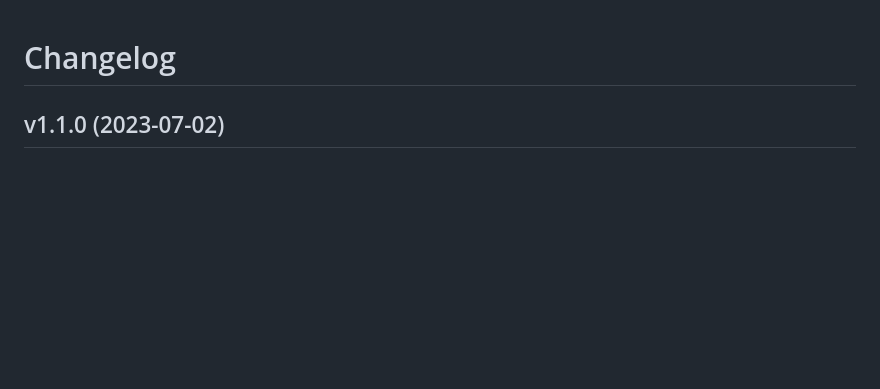
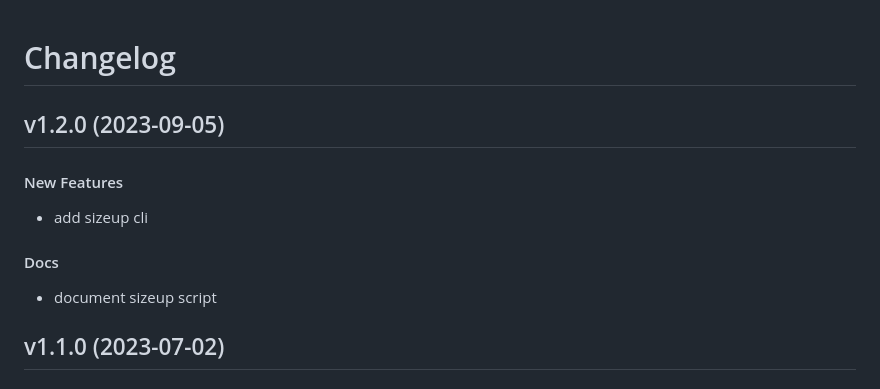
Before and after one commit to matt-manes/pathier, a Markdown page: CHANGELOG.md, the part around the change. GitHub-like rendering; blank space fills up the shorter version.

Commit message:
chore: update changelog

```diff
--- a/CHANGELOG.md
+++ b/CHANGELOG.md
@@ -1,5 +1,13 @@
 # Changelog
 
+## v1.2.0 (2023-09-05)
+
+#### New Features
+
+* add sizeup cli
+#### Docs
+
+* document sizeup script
 ## v1.1.0 (2023-07-02)
 
 #### New Features
```
